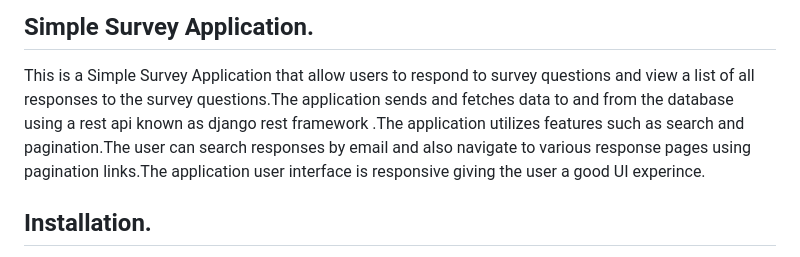
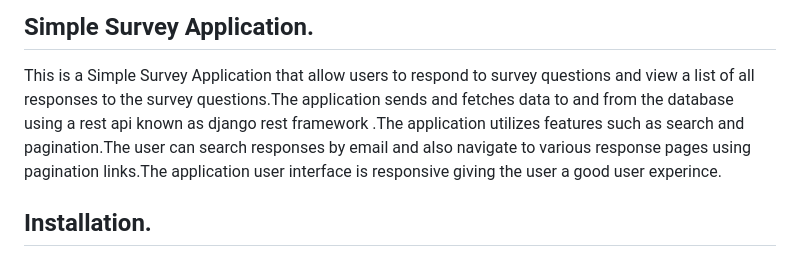
Before and after one commit to Kimani-dev931/Simple-Survey-Application, a Markdown page: README.md, the part around the change. Drawn GitHub-style.

````diff
--- a/README.md
+++ b/README.md
@@ -1,6 +1,6 @@
 ## Simple Survey Application.
 This is a Simple Survey Application that allow users to respond to survey questions and view a list of all responses to the survey
-questions.The application sends and fetches data to and from the database using a rest api known as django rest framework .The application utilizes features such as search and pagination.The user can search responses by email and also navigate to various response pages using pagination links.The application user interface is responsive giving the user a good UI experince.
+questions.The application sends and fetches data to and from the database using a rest api known as django rest framework .The application utilizes features such as search and pagination.The user can search responses by email and also navigate to various response pages using pagination links.The application user interface is responsive giving the user a good user experince.
 ## Installation.
 To run the application in your local machine ,you need to download the the sourcecode to your local machine and open it using any editor compatible with django.Before you open  the project ensure you have already downloaded python and its running as an interpreter in your respective editor.After opening the project run the following commands in your terminal in the editor:
 ```python
````
